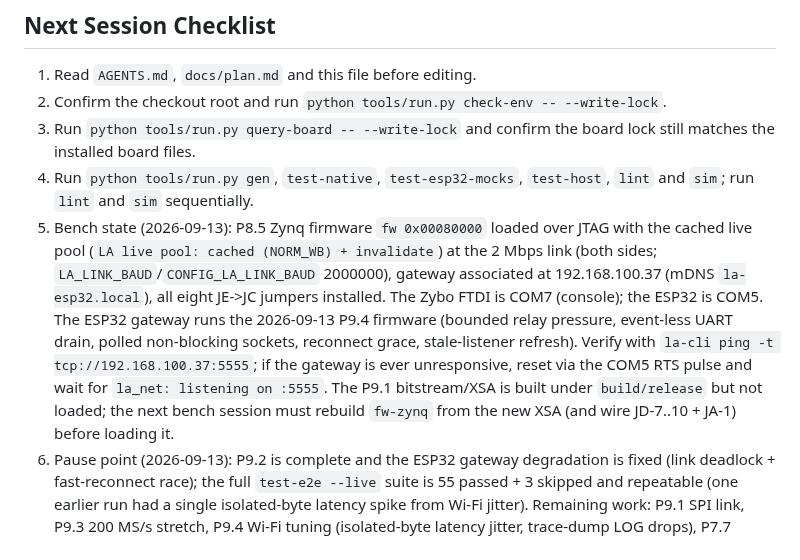
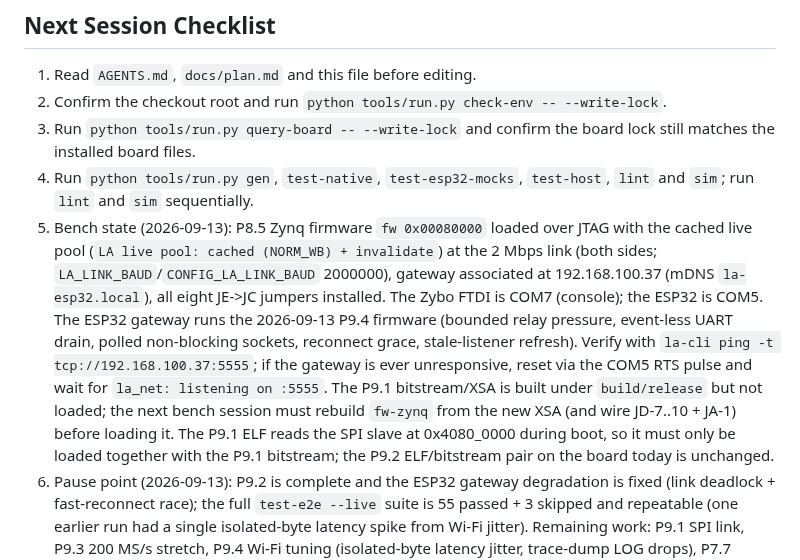
Before and after one commit to linggaaradhanas22/logic-analyzer, a Markdown page: docs/status.md, the part around the change. GitHub-like rendering.

Commit message:
docs: note the P9.1 ELF/bitstream pairing

```diff
--- a/docs/status.md
+++ b/docs/status.md
@@ -262,7 +262,7 @@ the implementation is not present.
 2. Confirm the checkout root and run `python tools/run.py check-env -- --write-lock`.
 3. Run `python tools/run.py query-board -- --write-lock` and confirm the board lock still matches the installed board files.
 4. Run `python tools/run.py gen`, `test-native`, `test-esp32-mocks`, `test-host`, `lint` and `sim`; run `lint` and `sim` sequentially.
-5. Bench state (2026-09-13): P8.5 Zynq firmware `fw 0x00080000` loaded over JTAG with the cached live pool (`LA live pool: cached (NORM_WB) + invalidate`) at the 2 Mbps link (both sides; `LA_LINK_BAUD`/`CONFIG_LA_LINK_BAUD` 2000000), gateway associated at 192.168.100.37 (mDNS `la-esp32.local`), all eight JE->JC jumpers installed. The Zybo FTDI is COM7 (console); the ESP32 is COM5. The ESP32 gateway runs the 2026-09-13 P9.4 firmware (bounded relay pressure, event-less UART drain, polled non-blocking sockets, reconnect grace, stale-listener refresh). Verify with `la-cli ping -t tcp://192.168.100.37:5555`; if the gateway is ever unresponsive, reset via the COM5 RTS pulse and wait for `la_net: listening on :5555`. The P9.1 bitstream/XSA is built under `build/release` but not loaded; the next bench session must rebuild `fw-zynq` from the new XSA (and wire JD-7..10 + JA-1) before loading it.
+5. Bench state (2026-09-13): P8.5 Zynq firmware `fw 0x00080000` loaded over JTAG with the cached live pool (`LA live pool: cached (NORM_WB) + invalidate`) at the 2 Mbps link (both sides; `LA_LINK_BAUD`/`CONFIG_LA_LINK_BAUD` 2000000), gateway associated at 192.168.100.37 (mDNS `la-esp32.local`), all eight JE->JC jumpers installed. The Zybo FTDI is COM7 (console); the ESP32 is COM5. The ESP32 gateway runs the 2026-09-13 P9.4 firmware (bounded relay pressure, event-less UART drain, polled non-blocking sockets, reconnect grace, stale-listener refresh). Verify with `la-cli ping -t tcp://192.168.100.37:5555`; if the gateway is ever unresponsive, reset via the COM5 RTS pulse and wait for `la_net: listening on :5555`. The P9.1 bitstream/XSA is built under `build/release` but not loaded; the next bench session must rebuild `fw-zynq` from the new XSA (and wire JD-7..10 + JA-1) before loading it. The P9.1 ELF reads the SPI slave at 0x4080_0000 during boot, so it must only be loaded together with the P9.1 bitstream; the P9.2 ELF/bitstream pair on the board today is unchanged.
 6. Pause point (2026-09-13): P9.2 is complete and the ESP32 gateway degradation is fixed (link deadlock + fast-reconnect race); the full `test-e2e --live` suite is 55 passed + 3 skipped and repeatable (one earlier run had a single isolated-byte latency spike from Wi-Fi jitter). Remaining work: P9.1 SPI link, P9.3 200 MS/s stretch, P9.4 Wi-Fi tuning (isolated-byte latency jitter, trace-dump LOG drops), P7.7 `stop_on`, P10 live web view and release. Bench state: gateway at 192.168.100.37 (2 Mbps, 64 KiB ring, 2 ms poll), Zynq running the P9.2 ELF (`fw 0x00080000`, cached live pool, trace ring, compact event support), all eight JE->JC jumpers installed. `la-cli live --compact` selects the compact encoding; `la-cli trace` drives the trace ring.
 7. Keep ESP-IDF generated configuration at `build/esp32/sdkconfig`; do not commit a source-level `sdkconfig`. Change Wi-Fi credentials with `.venv\Scripts\python.exe tools\set_wifi.py`. The ESP32 auto-reset does not assert GPIO0: use the manual BOOT/EN sequence plus esptool `--before no_reset` for flashes, and keep console readers from asserting DTR/RTS.
 8. After source or protocol changes, rerun the relevant native and simulation gates and update this document with the command, result and report path.
```
